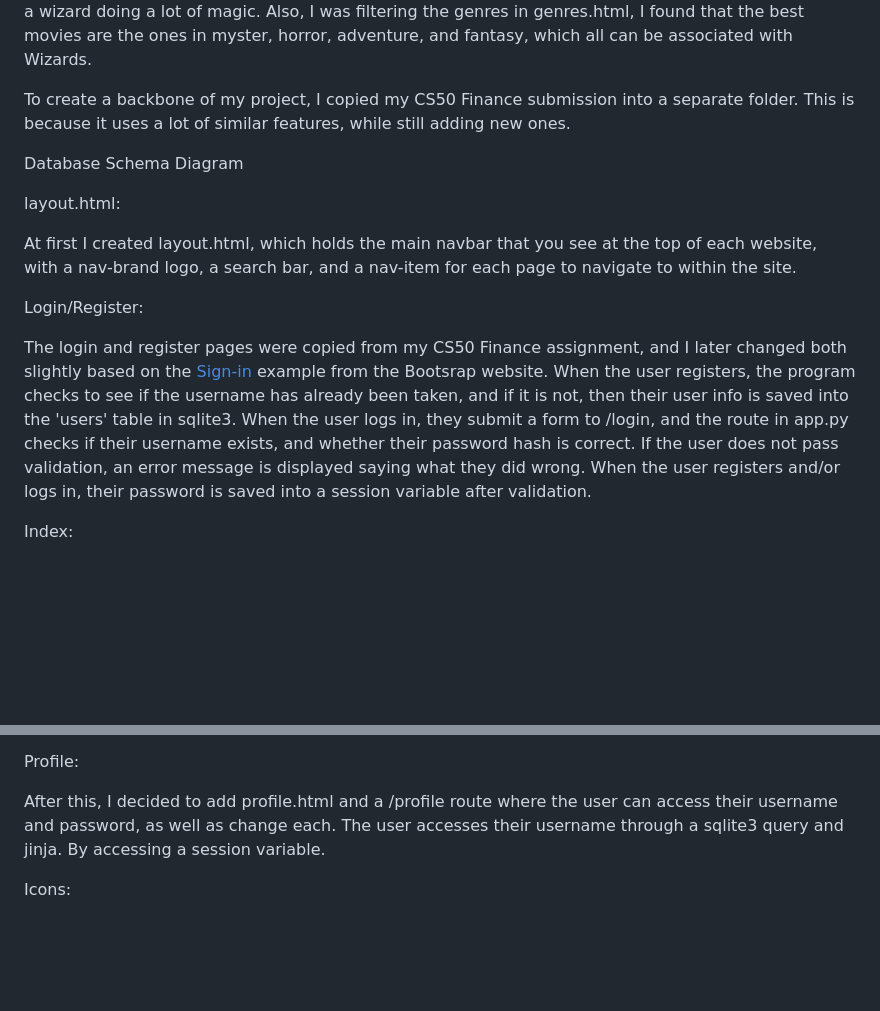
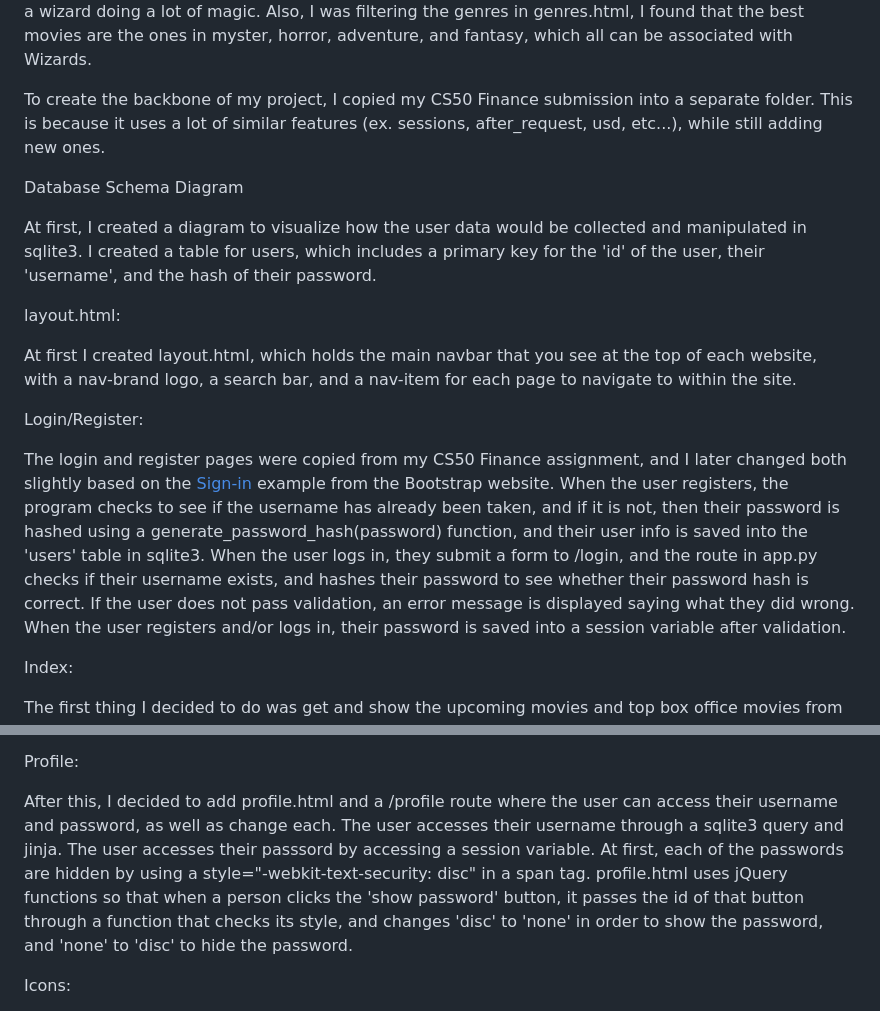
Before and after one commit to arowe54/Movie-Wizard, a Markdown page: README.md, 2 parts joined by grey strips. Rendered like a GitHub page; blank space fills up the shorter version.

```diff
--- a/README.md
+++ b/README.md
@@ -16,10 +16,13 @@ Name:
 
 It is called Web Wizard because the website speed and access to such a large variety of movies, as well as the ability for me to find movies that I wanted to watch, made it feel like it was magic. Also, the screen is typically filled with posters that make the screen very colourful, and it looks like the result of a wizard doing a lot of magic. Also, I was filtering the genres in genres.html, I found that the best movies are the ones in myster, horror, adventure, and fantasy, which all can be associated with Wizards.
 
-To create a backbone of my project, I copied my CS50 Finance submission into a separate folder. This is because it uses a lot of similar features, while still adding new ones.
+To create the backbone of my project, I copied my CS50 Finance submission into a separate folder. This is because it uses a lot of similar features (ex. sessions, after_request, usd, etc...), while still adding new ones.
 
 
 Database Schema Diagram
+
+At first, I created a diagram to visualize how the user data would be collected and manipulated in sqlite3.
+I created a table for users, which includes a primary key for the 'id' of the user, their 'username', and the hash of their password.
 
 layout.html:
 
@@ -27,7 +30,7 @@ At first I created layout.html, which holds the main navbar that you see at the
 
 Login/Register:
 
-The login and register pages were copied from my CS50 Finance assignment, and I later changed both slightly based on the <a href="https://getbootstrap.com/docs/5.3/examples/sign-in/">Sign-in</a> example from the Bootsrap website. When the user registers, the program checks to see if the username has already been taken, and if it is not, then their user info is saved into the 'users' table in sqlite3. When the user logs in, they submit a form to /login, and the route in app.py checks if their username exists, and whether their password hash is correct.
+The login and register pages were copied from my CS50 Finance assignment, and I later changed both slightly based on the <a href="https://getbootstrap.com/docs/5.3/examples/sign-in/">Sign-in</a> example from the Bootstrap website. When the user registers, the program checks to see if the username has already been taken, and if it is not, then their password is hashed using a generate_password_hash(password) function, and their user info is saved into the 'users' table in sqlite3. When the user logs in, they submit a form to /login, and the route in app.py checks if their username exists, and hashes their password to see whether their password hash is correct.
 If the user does not pass validation, an error message is displayed saying what they did wrong.
 When the user registers and/or logs in, their password is saved into a session variable after validation.
 
@@ -126,7 +129,9 @@ One challenge I noted here was implementing the carousel indicators. The indicat
 Profile:
 
 After this, I decided to add profile.html and a /profile route where the user can access their username and password, as well as change each.
-The user accesses their username through a sqlite3 query and jinja. By accessing a session variable.
+The user accesses their username through a sqlite3 query and jinja. The user accesses their passsord by accessing a session variable.
+At first, each of the passwords are hidden by using a style="-webkit-text-security: disc" in a span tag.
+profile.html uses jQuery functions so that when a person clicks the 'show password' button, it passes the id of that button through a function that checks its style, and changes 'disc' to 'none' in order to show the password, and 'none' to 'disc' to hide the password.
 
 Icons:
 
```
